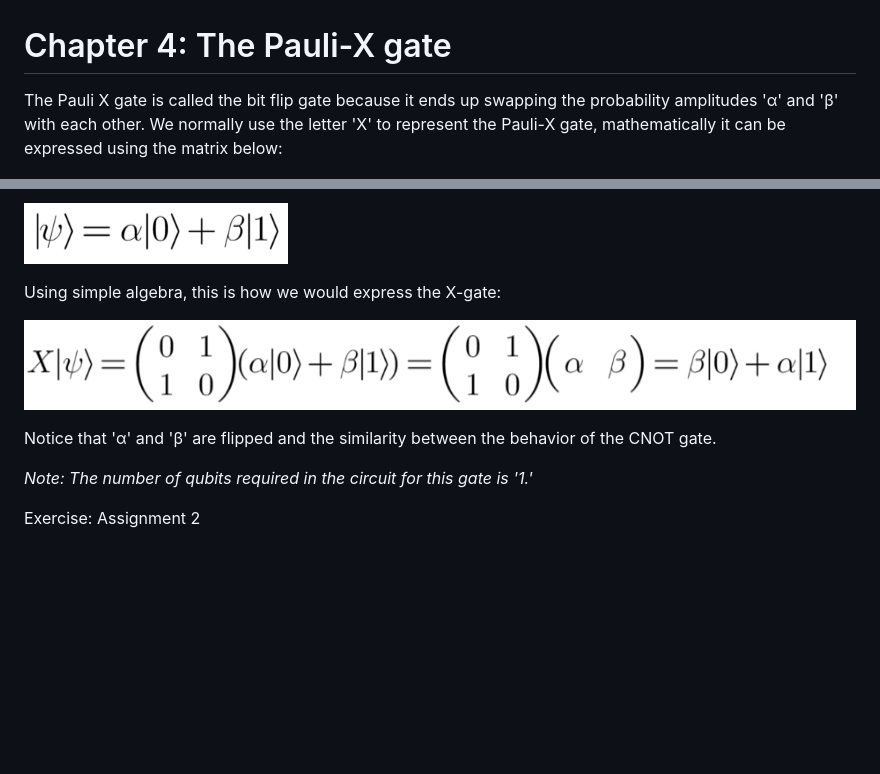
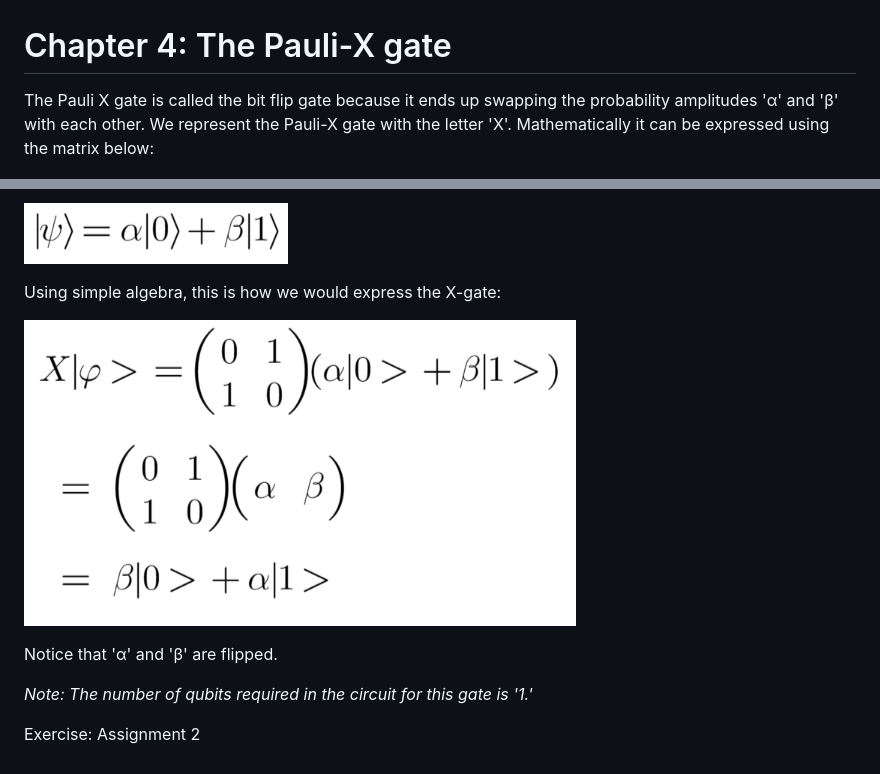
Before and after one commit to pqcee/course-quicscript-K12, a Markdown page: lectures/chapter4.md, 2 parts joined by grey strips. GitHub-like rendering; pictures changed too: figures/Paulix-X3.png; blank space fills up the shorter version.

Commit message:
Updated chapter 4 1. Updated Paulix-X3 image 2. Improved sentence structure

```diff
--- a/lectures/chapter4.md
+++ b/lectures/chapter4.md
@@ -1,6 +1,6 @@
 # Chapter 4: The Pauli-X gate
 
-The Pauli X gate is called the bit flip gate because it ends up swapping the probability amplitudes 'α' and 'β' with each other. We normally use the letter 'X' to represent the Pauli-X gate, mathematically it can be expressed using the matrix below:
+The Pauli X gate is called the bit flip gate because it ends up swapping the probability amplitudes 'α' and 'β' with each other. We represent the Pauli-X gate with the letter 'X'. Mathematically it can be expressed using the matrix below:
 
 ![Matrix](../figures/Paulix-X.png)
 
@@ -12,7 +12,7 @@ Using simple algebra, this is how we would express the X-gate:
 
 ![Linear Algebra](../figures/Paulix-X3.png)
 
-Notice that 'α' and 'β' are flipped and the similarity between the behavior of the CNOT gate.
+Notice that 'α' and 'β' are flipped.
 
 _Note: The number of qubits required in the circuit for this gate is '1.'_
 
```
